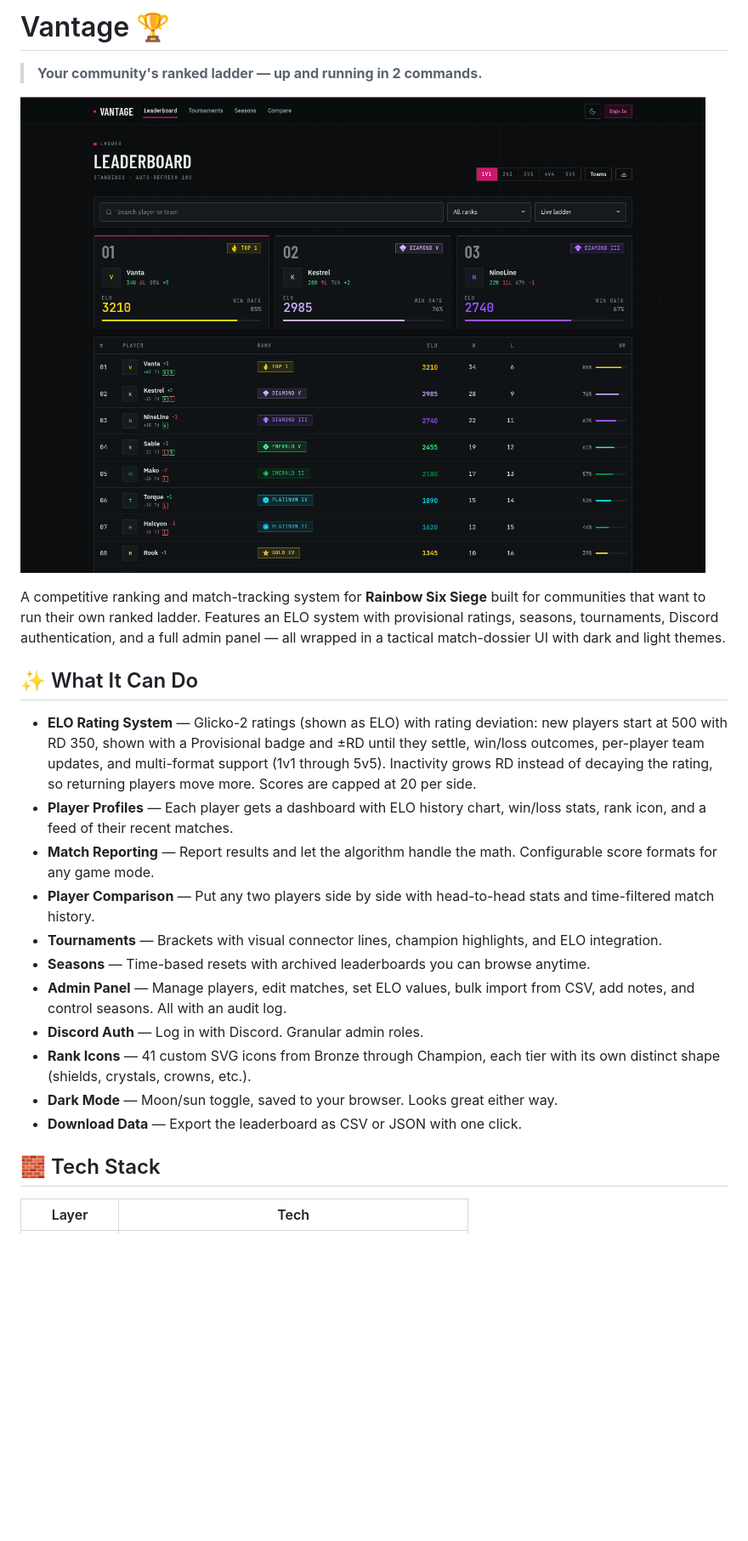
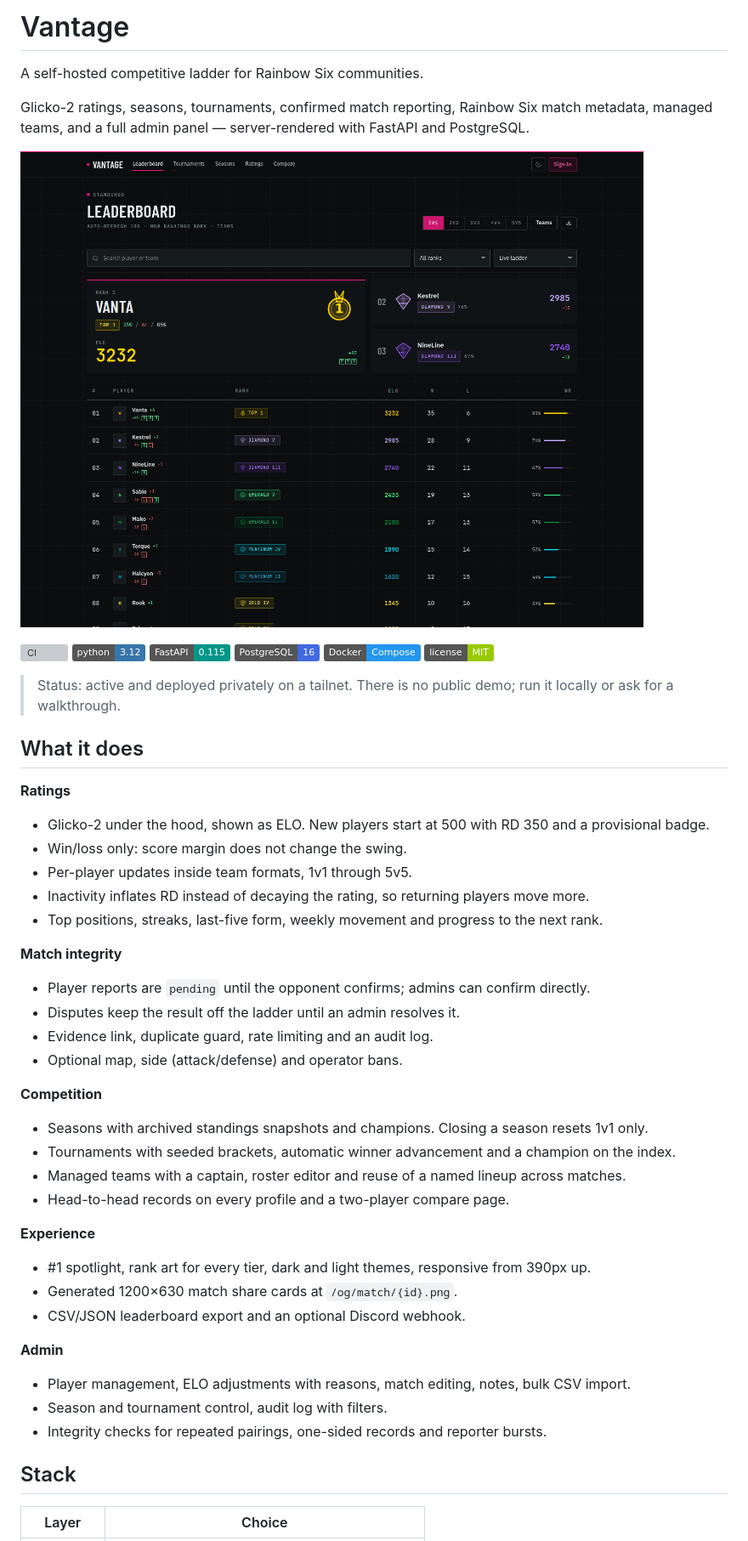
Before and after one commit to kashcmdd/rainbow-leaderboard, a Markdown page: README.md, the part around one of its changes. Shown at 85% size. Drawn GitHub-style; pictures changed too: assets/screenshot.png; badges without logos; blank space fills up the shorter version; grey boxes are pictures that could not be loaded.

```diff
--- a/README.md
+++ b/README.md
@@ -1,26 +1,52 @@
-# Vantage 🏆
+# Vantage
 
-> **Your community's ranked ladder — up and running in 2 commands.**
+A self-hosted competitive ladder for Rainbow Six communities.
 
-![Screenshot](assets/screenshot.png)
+Glicko-2 ratings, seasons, tournaments, confirmed match reporting, Rainbow Six match metadata, managed teams, and a full admin panel — server-rendered with FastAPI and PostgreSQL.
 
-A competitive ranking and match-tracking system for **Rainbow Six Siege** built for communities that want to run their own ranked ladder. Features an ELO system with provisional ratings, seasons, tournaments, Discord authentication, and a full admin panel — all wrapped in a tactical match-dossier UI with dark and light themes.
+![Vantage leaderboard](assets/screenshot.png)
 
-## ✨ What It Can Do
+[![CI](https://github.com/kashcmdd/rainbow-leaderboard/actions/workflows/ci.yml/badge.svg)](https://github.com/kashcmdd/rainbow-leaderboard/actions/workflows/ci.yml)
+![Python](https://img.shields.io/badge/python-3.12-3776AB?logo=python&logoColor=white)
+![FastAPI](https://img.shields.io/badge/FastAPI-0.115-009688?logo=fastapi&logoColor=white)
+![PostgreSQL](https://img.shields.io/badge/PostgreSQL-16-4169E1?logo=postgresql&logoColor=white)
+![Docker](https://img.shields.io/badge/Docker-Compose-2496ED?logo=docker&logoColor=white)
+[![License: MIT](https://img.shields.io/badge/license-MIT-green)](LICENSE)
 
-- **ELO Rating System** — Glicko-2 ratings (shown as ELO) with rating deviation: new players start at 500 with RD 350, shown with a Provisional badge and ±RD until they settle, win/loss outcomes, per-player team updates, and multi-format support (1v1 through 5v5). Inactivity grows RD instead of decaying the rating, so returning players move more. Scores are capped at 20 per side.
-- **Player Profiles** — Each player gets a dashboard with ELO history chart, win/loss stats, rank icon, and a feed of their recent matches.
-- **Match Reporting** — Report results and let the algorithm handle the math. Configurable score formats for any game mode.
-- **Player Comparison** — Put any two players side by side with head-to-head stats and time-filtered match history.
-- **Tournaments** — Brackets with visual connector lines, champion highlights, and ELO integration.
-- **Seasons** — Time-based resets with archived leaderboards you can browse anytime.
-- **Admin Panel** — Manage players, edit matches, set ELO values, bulk import from CSV, add notes, and control seasons. All with an audit log.
-- **Discord Auth** — Log in with Discord. Granular admin roles.
-- **Rank Icons** — 41 custom SVG icons from Bronze through Champion, each tier with its own distinct shape (shields, crystals, crowns, etc.).
-- **Dark Mode** — Moon/sun toggle, saved to your browser. Looks great either way.
-- **Download Data** — Export the leaderboard as CSV or JSON with one click.
+> Status: active and deployed privately on a tailnet. There is no public demo; run it locally or ask for a walkthrough.
 
-## 🧱 Tech Stack
+## What it does
 
-| Layer | Tech |
+**Ratings**
+- Glicko-2 under the hood, shown as ELO. New players start at 500 with RD 350 and a provisional badge.
+- Win/loss only: score margin does not change the swing.
+- Per-player updates inside team formats, 1v1 through 5v5.
+- Inactivity inflates RD instead of decaying the rating, so returning players move more.
+- Top positions, streaks, last-five form, weekly movement and progress to the next rank.
+
+**Match integrity**
+- Player reports are `pending` until the opponent confirms; admins can confirm directly.
+- Disputes keep the result off the ladder until an admin resolves it.
+- Evidence link, duplicate guard, rate limiting and an audit log.
+- Optional map, side (attack/defense) and operator bans.
+
+**Competition**
+- Seasons with archived standings snapshots and champions. Closing a season resets 1v1 only.
+- Tournaments with seeded brackets, automatic winner advancement and a champion on the index.
+- Managed teams with a captain, roster editor and reuse of a named lineup across matches.
+- Head-to-head records on every profile and a two-player compare page.
+
+**Experience**
+- #1 spotlight, rank art for every tier, dark and light themes, responsive from 390px up.
+- Generated 1200×630 match share cards at `/og/match/{id}.png`.
+- CSV/JSON leaderboard export and an optional Discord webhook.
+
+**Admin**
+- Player management, ELO adjustments with reasons, match editing, notes, bulk CSV import.
+- Season and tournament control, audit log with filters.
+- Integrity checks for repeated pairings, one-sided records and reporter bursts.
+
+## Stack
+
+| Layer | Choice |
 |---|---|
```
Also changed, not shown: other parts of README.md (+66 -91 lines), SECURITY.md (added, +15 -0 lines), 2 other files.
